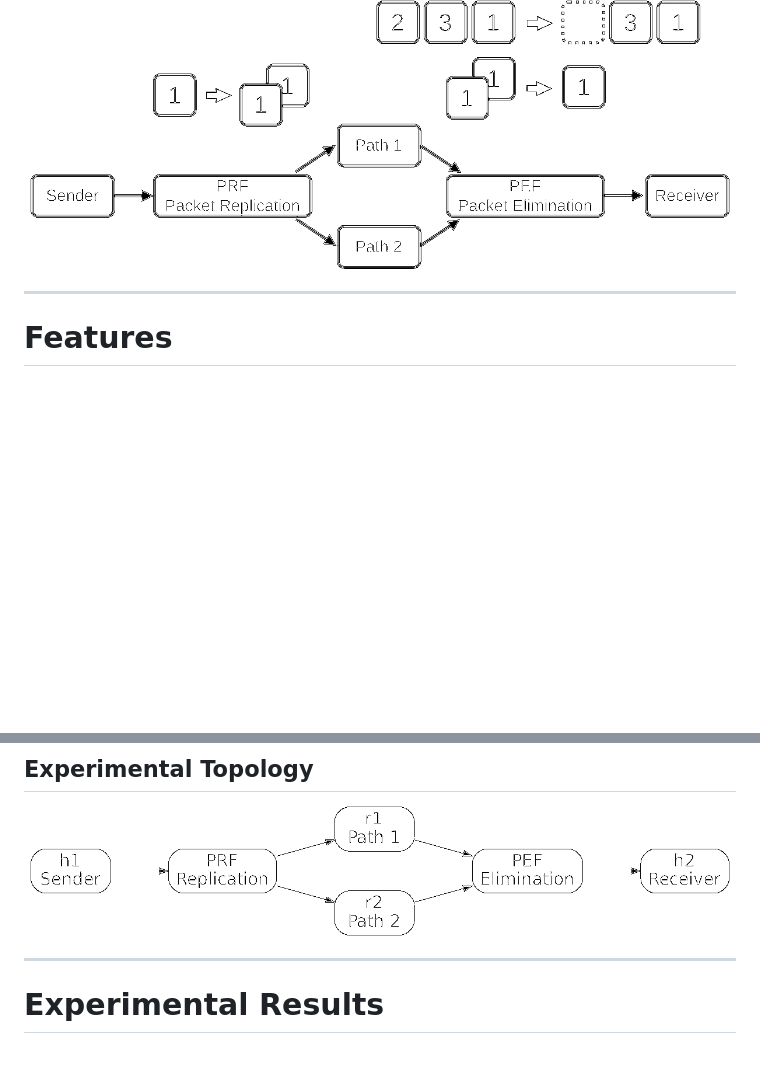
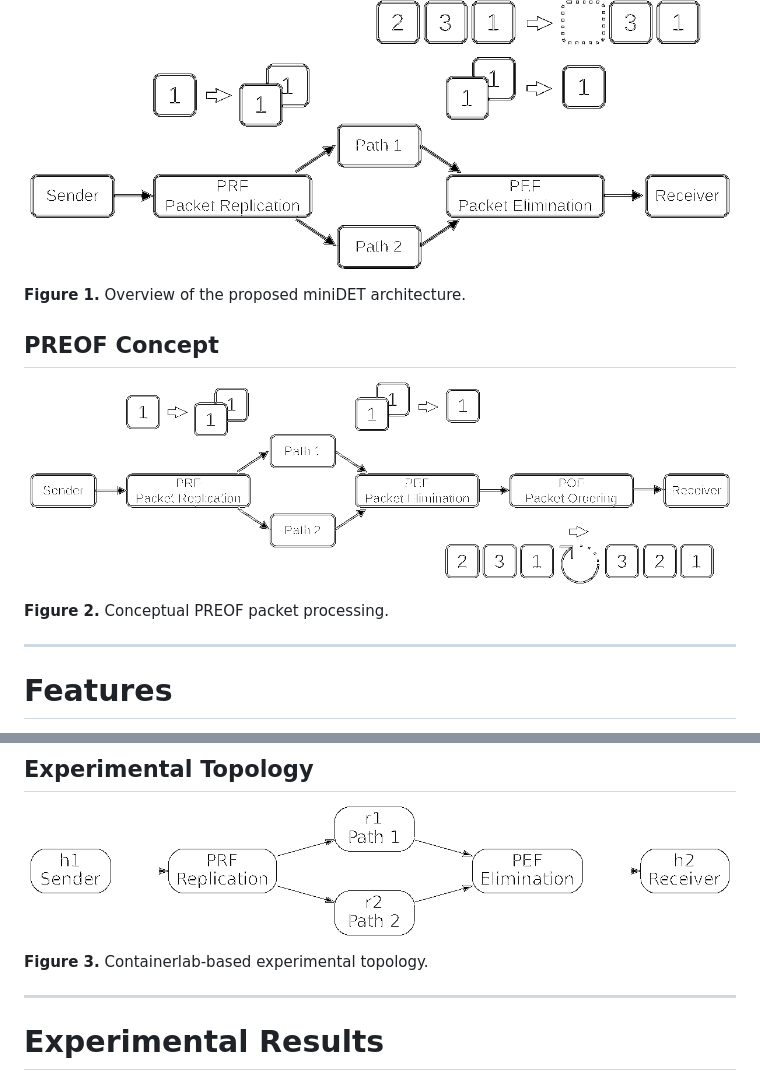
Before and after one commit to yama97/miniDET, a Markdown page: README.md, 2 parts joined by grey strips. Rendered like a GitHub page; blank space fills up the shorter version.

```diff
--- a/README.md
+++ b/README.md
@@ -20,6 +20,18 @@ elimination.
 <p align="center">
 <img src="docs/minidet-overview.png" width="700">
 </p>
+
+**Figure 1.**
+Overview of the proposed miniDET architecture.
+
+## PREOF Concept
+
+<p align="center">
+  <img src="docs/preof-overview.png" width="700">
+</p>
+
+**Figure 2.**
+Conceptual PREOF packet processing.
 
 ---
 
@@ -155,7 +167,8 @@ sudo containerlab destroy -t preof.clab.yml --cleanup
 <img src="docs/topology.png" width="700">
 </p>
 
-
+**Figure 3.**
+Containerlab-based experimental topology.
 
 ---
 
```
